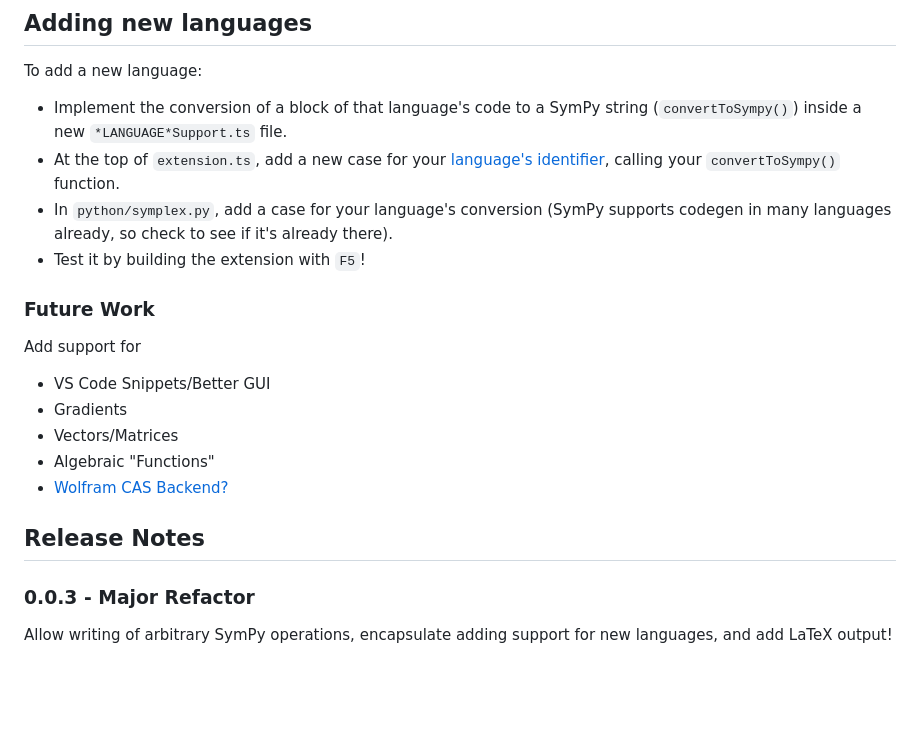
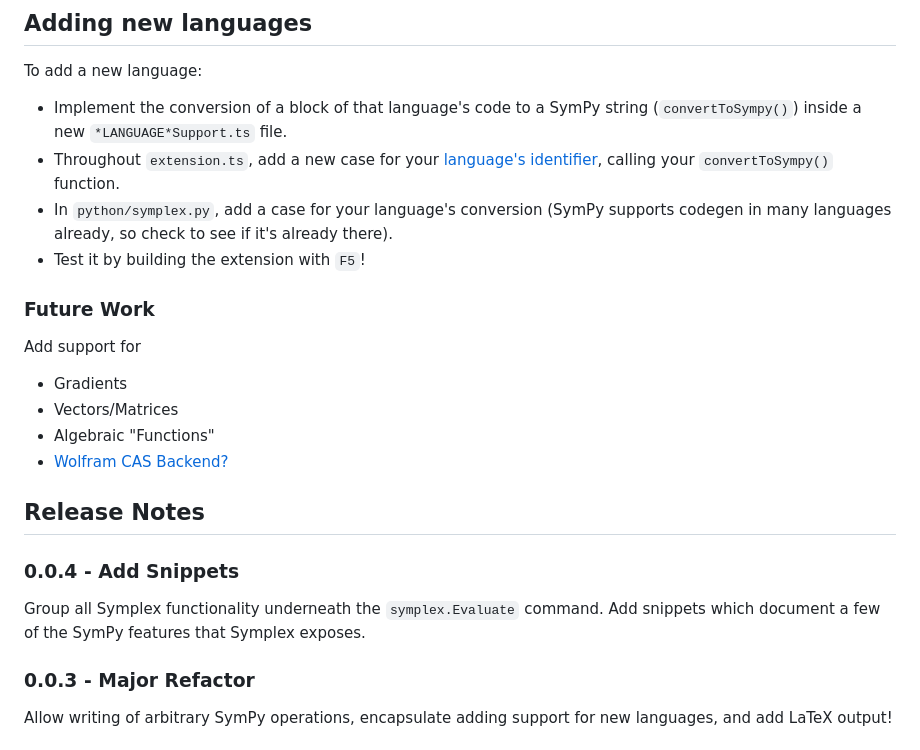
Before and after one commit to zalo/Symplex, a Markdown page: README.md, the part around one of its changes. Rendered like a GitHub page; blank space fills up the shorter version.

Commit message:
Group under evaluate and change how snippets are done
Also prepare for publishing!

```diff
--- a/README.md
+++ b/README.md
@@ -21,20 +21,24 @@ Symplex requires that Python and `SymPy` are installed.  `SymPy` can be installe
 
 To add a new language:
 - Implement the conversion of a block of that language's code to a SymPy string (`convertToSympy()`) inside a new `*LANGUAGE*Support.ts` file.
-- At the top of `extension.ts`, add a new case for your [language's identifier](https://code.visualstudio.com/docs/languages/identifiers), calling your `convertToSympy()` function.
+- Throughout `extension.ts`, add a new case for your [language's identifier](https://code.visualstudio.com/docs/languages/identifiers), calling your `convertToSympy()` function.
 - In `python/symplex.py`, add a case for your language's conversion (SymPy supports codegen in many languages already, so check to see if it's already there).
 - Test it by building the extension with `F5`!
 
 ### Future Work
 
 Add support for
-- VS Code Snippets/Better GUI
 - Gradients
 - Vectors/Matrices
 - Algebraic "Functions"
 - [Wolfram CAS Backend?](https://blog.wolfram.com/2019/05/16/announcing-the-wolfram-client-library-for-python/)
 
 ## Release Notes
+
+### 0.0.4 - Add Snippets
+
+Group all Symplex functionality underneath the `symplex.Evaluate` command.  Add snippets which document a few of the SymPy features that Symplex exposes.
+
 
 ### 0.0.3 - Major Refactor
 
```
Also changed, not shown: other parts of README.md (+1 -1 lines), images/Demo1.gif (added), images/icon.png (added), 3 other files.
